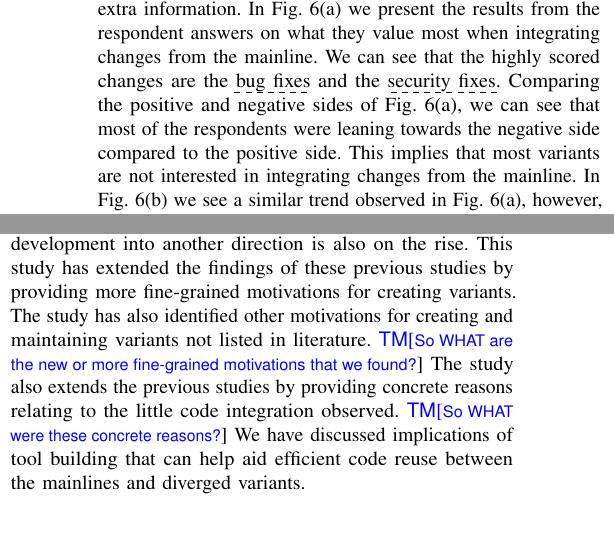
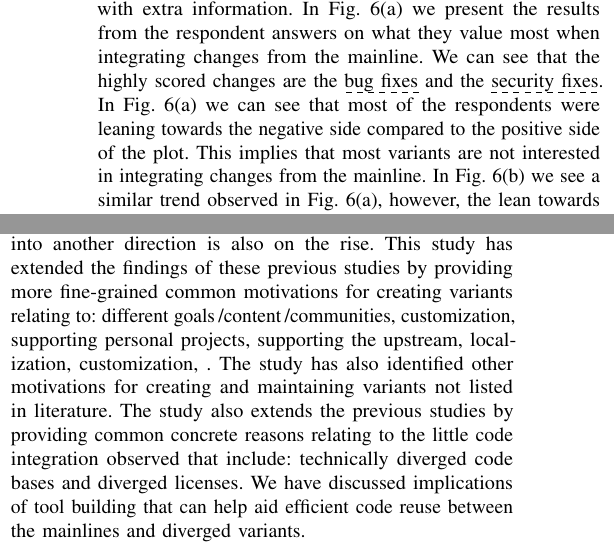
Before and after one commit to johnxu21/variants_motivations, a LaTeX paper (0main.tex, which reads 5results_and_discussion.tex, 6threats_and_conclusion.tex): two parts of the columns of pages 10 and 11 of 12, joined at a grey line, cut so that both start at the same text, the shorter picture padded with empty space. Compiled offline with pdfLaTeX.

Commit message:
updates in the conclusion

```diff
--- a/5results_and_discussion.tex
+++ b/5results_and_discussion.tex
@@ -281,7 +281,7 @@ We also observe two interesting cases where the variants merged back to the main
 
 \nd In $RQ_{3.2}$, we asked respondents two closed-ended questions: \textit{1) How often do the maintainers of the variant integrate the following types of changes from the mainline?} and\textit{ 2) How often do the maintainers of the variant integrate the following types of changes into the mainline?} We provided Likert scale answers options for the two questions. We also asked the respondents optional follow-up questions with open-ended answers, for each of the two questions, to provide us with extra information.
 %In Fig.~\ref{fig:interactions} we present the results of $RQ_{3.2}$.
-In Fig.~\ref{fig:from_mainline} we present the results from the respondent answers on what they value most when integrating changes from the mainline. We can see that the highly scored changes are the \dashuline{bug fixes} and the \dashuline{security fixes}. Comparing the positive and negative sides of Fig.~\ref{fig:from_mainline}, we can see that most of the respondents were leaning towards the negative side compared to the positive side.
+In Fig.~\ref{fig:from_mainline} we present the results from the respondent answers on what they value most when integrating changes from the mainline. We can see that the highly scored changes are the \dashuline{bug fixes} and the \dashuline{security fixes}. In Fig.~\ref{fig:from_mainline} we can see that most of the respondents were leaning towards the negative side compared to the positive side of the plot.
 This implies that most variants are not interested in integrating changes from the mainline.
 In Fig.~\ref{fig:to_mainline} we see a similar trend observed in Fig.~\ref{fig:from_mainline}, however, the lean towards the negative side is much more pronounced in Fig.~\ref{fig:to_mainline}.
 In Fig.~\ref{fig:from_mainline-coded} and Fig.~\ref{fig:to_mainline-coded} we present the coded themes of the extra information of the open-ended answer questions corresponding to the results in Fig.~\ref{fig:from_mainline} and Fig.~\ref{fig:to_mainline}, respectively. In Fig.~\ref{fig:from_mainline-coded} we present the results of 28 of the 105 participants who provided the extra information, while in Fig.~\ref{fig:to_mainline-coded} we present the results of 17 of the 105 participants.
--- a/6threats_and_conclusion.tex
+++ b/6threats_and_conclusion.tex
@@ -12,8 +12,9 @@ In addition, our participants, as typical for all survey studies in our field, i
 
 \section{Conclusions}
 Due to the rise of social coding platforms like \gh, software reuse through forking (variants), that aimed at splitting off a new development branch, often to steer the development into another direction is also on the rise.
-This study has extended the findings of these previous studies by providing more fine-grained motivations for creating variants. The study has also identified other motivations for creating and maintaining variants not listed in literature.
-\tm{So WHAT are the new or more fine-grained motivations that we found?}
-The study also extends the previous studies by providing concrete reasons relating to the little code integration observed.
-\tm{So WHAT were these concrete reasons?}
+This study has extended the findings of these previous studies by providing more fine-grained common motivations for creating variants relating to: different goals\,/content\,/communities, customization, supporting personal projects, supporting the upstream, localization, customization,
+. The study has also identified other motivations for creating and maintaining variants not listed in literature.
+%\tm{So WHAT are the new or more fine-grained motivations that we found?}
+The study also extends the previous studies by providing common concrete reasons relating to the little code integration observed that include: technically diverged code bases and diverged licenses.
+%\tm{So WHAT were these concrete reasons?}
 We have discussed implications of tool building that can help aid efficient code reuse between the mainlines and diverged variants.
```
